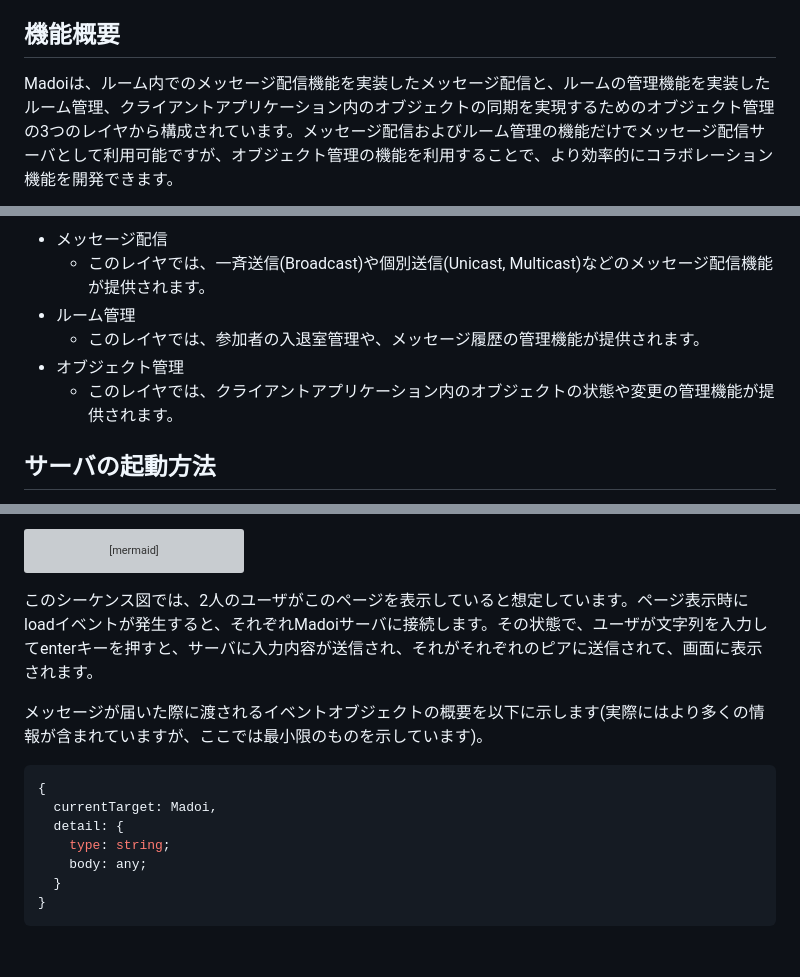
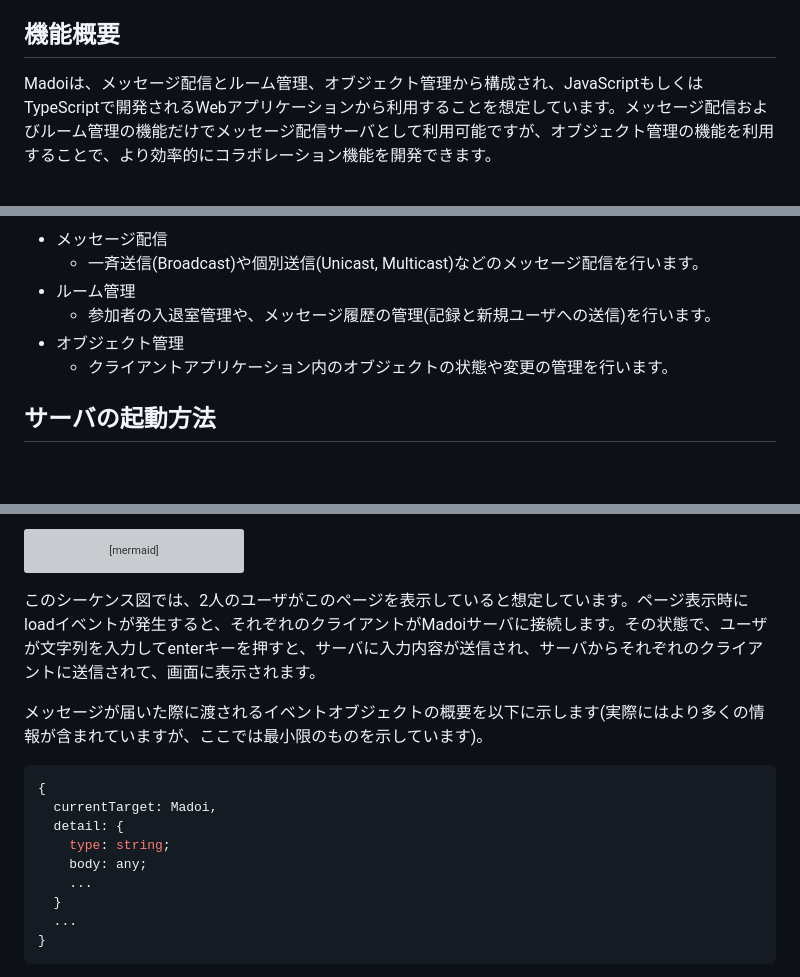
Before and after one commit to kcg-edu-future-lab/madoi, a Markdown page: README.md, 3 parts joined by grey strips. Drawn GitHub-style; blank space fills up the shorter version; grey boxes are pictures that could not be loaded.

````diff
--- a/README.md
+++ b/README.md
@@ -6,7 +6,7 @@ Madoiは、サーバーレスのコラボレーションツール開発を目指
 
 ## 機能概要
 
-Madoiは、ルーム内でのメッセージ配信機能を実装したメッセージ配信と、ルームの管理機能を実装したルーム管理、クライアントアプリケーション内のオブジェクトの同期を実現するためのオブジェクト管理の3つのレイヤから構成されています。メッセージ配信およびルーム管理の機能だけでメッセージ配信サーバとして利用可能ですが、オブジェクト管理の機能を利用することで、より効率的にコラボレーション機能を開発できます。
+Madoiは、メッセージ配信とルーム管理、オブジェクト管理から構成され、JavaScriptもしくはTypeScriptで開発されるWebアプリケーションから利用することを想定しています。メッセージ配信およびルーム管理の機能だけでメッセージ配信サーバとして利用可能ですが、オブジェクト管理の機能を利用することで、より効率的にコラボレーション機能を開発できます。
 
 ```mermaid
 block-beta
@@ -20,11 +41,11 @@ block-beta
 ```
 
 * メッセージ配信
-  * このレイヤでは、一斉送信(Broadcast)や個別送信(Unicast, Multicast)などのメッセージ配信機能が提供されます。
+  * 一斉送信(Broadcast)や個別送信(Unicast, Multicast)などのメッセージ配信を行います。
 * ルーム管理
-  * このレイヤでは、参加者の入退室管理や、メッセージ履歴の管理機能が提供されます。
+  * 参加者の入退室管理や、メッセージ履歴の管理(記録と新規ユーザへの送信)を行います。
 * オブジェクト管理
-  * このレイヤでは、クライアントアプリケーション内のオブジェクトの状態や変更の管理機能が提供されます。
+  * クライアントアプリケーション内のオブジェクトの状態や変更の管理を行います。
 
 ## サーバの起動方法
 
@@ -151,7 +172,7 @@ sequenceDiagram
   Peer2->>User2: "hello"と表示
 ```
 
-このシーケンス図では、2人のユーザがこのページを表示していると想定しています。ページ表示時にloadイベントが発生すると、それぞれMadoiサーバに接続します。その状態で、ユーザが文字列を入力してenterキーを押すと、サーバに入力内容が送信され、それがそれぞれのピアに送信されて、画面に表示されます。
+このシーケンス図では、2人のユーザがこのページを表示していると想定しています。ページ表示時にloadイベントが発生すると、それぞれのクライアントがMadoiサーバに接続します。その状態で、ユーザが文字列を入力してenterキーを押すと、サーバに入力内容が送信され、サーバからそれぞれのクライアントに送信されて、画面に表示されます。
 
 メッセージが届いた際に渡されるイベントオブジェクトの概要を以下に示します(実際にはより多くの情報が含まれていますが、ここでは最小限のものを示しています)。
 
@@ -161,7 +182,9 @@ sequenceDiagram
   detail: {
     type: string;
     body: any;
+    ...
   }
+  ...
 }
 ```
 
````
Also changed, not shown: other parts of README.md (+26 -5 lines).
